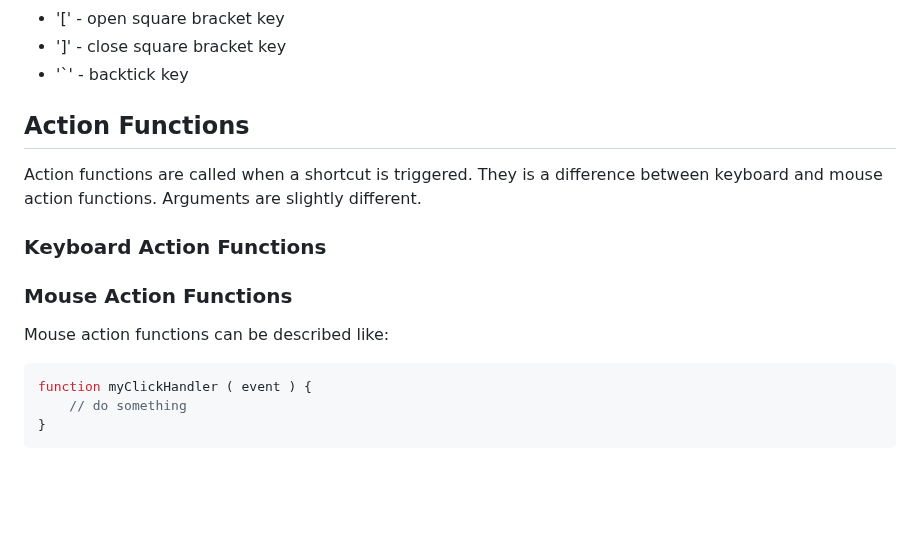
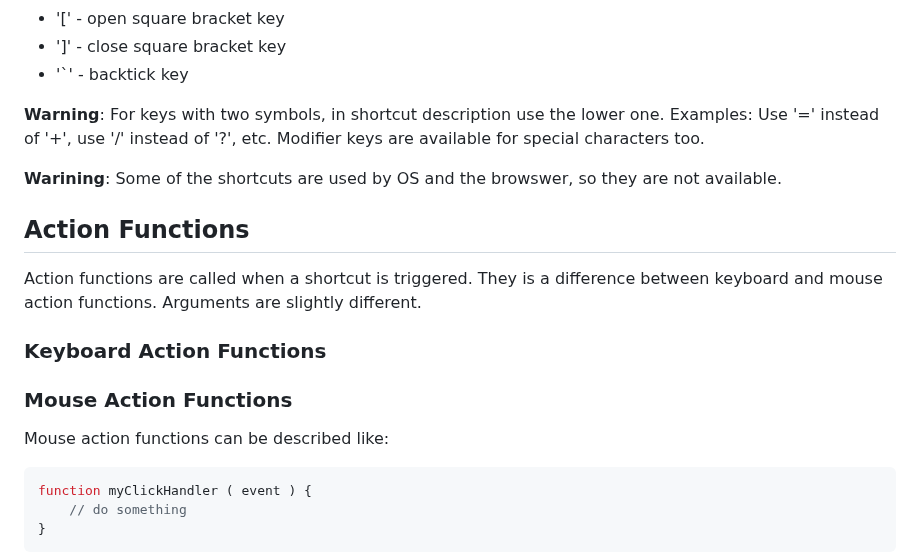
Before and after one commit to PeterNaydenov/shortcuts, a Markdown page: README.md, the part around the change. Drawn GitHub-style; blank space fills up the shorter version.

````diff
--- a/README.md
+++ b/README.md
@@ -163,6 +163,10 @@ Special characters that are available for your shortcut descriptions:
 - ']' - close square bracket key
 - '`' - backtick key
 
+**Warning**: For keys with two symbols, in shortcut description use the lower one. Examples: Use '=' instead of '+', use '/' instead of '?', etc. Modifier keys are available for special characters too.
+
+**Warining**: Some of the shortcuts are used by OS and the browswer, so they are not available.
+
 
 
 ## Action Functions
@@ -170,8 +174,13 @@ Action functions are called when a shortcut is triggered. They is a difference b
 
 ### Keyboard Action Functions
 
+
+
+
+
 ### Mouse Action Functions
 Mouse action functions can be described like:
+
 ```js
 function myClickHandler ( event ) {
     // do something
````
